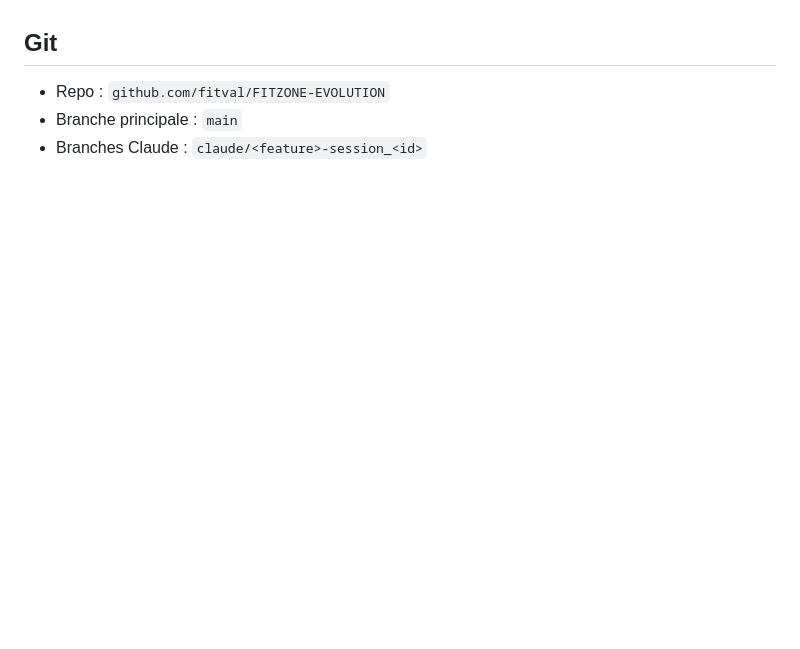
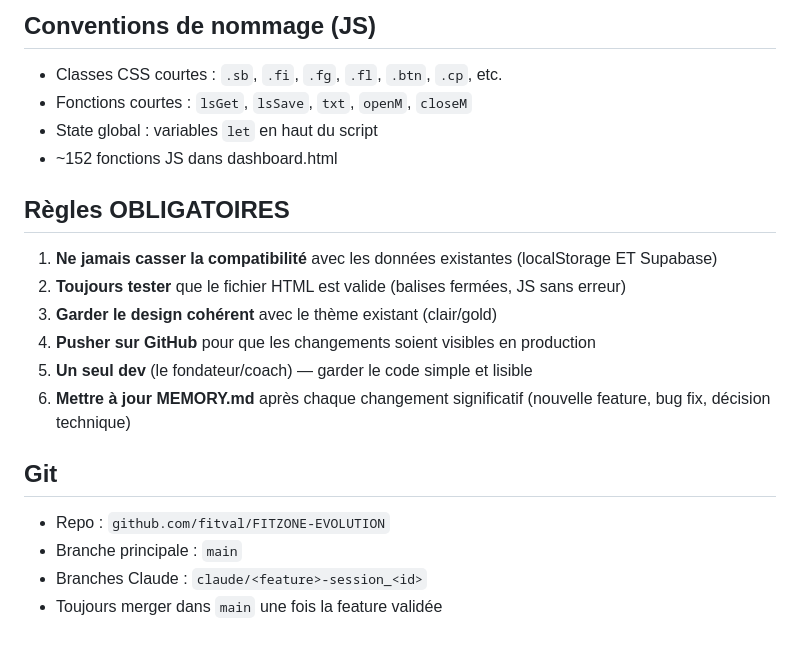
Before and after one commit to fitval/FITZONE-EVOLUTION, a Markdown page: CLAUDE.md, the part around one of its changes. Drawn GitHub-style; blank space fills up the shorter version.

```diff
--- a/CLAUDE.md
+++ b/CLAUDE.md
@@ -74,5 +77,19 @@ const db = createClient(SUPA, KEY);
+## Conventions de nommage (JS)
+- Classes CSS courtes : `.sb`, `.fi`, `.fg`, `.fl`, `.btn`, `.cp`, etc.
+- Fonctions courtes : `lsGet`, `lsSave`, `txt`, `openM`, `closeM`
+- State global : variables `let` en haut du script
+- ~152 fonctions JS dans dashboard.html
+
+## Règles OBLIGATOIRES
+1. **Ne jamais casser la compatibilité** avec les données existantes (localStorage ET Supabase)
+2. **Toujours tester** que le fichier HTML est valide (balises fermées, JS sans erreur)
+3. **Garder le design cohérent** avec le thème existant (clair/gold)
+4. **Pusher sur GitHub** pour que les changements soient visibles en production
+5. **Un seul dev** (le fondateur/coach) — garder le code simple et lisible
+6. **Mettre à jour MEMORY.md** après chaque changement significatif (nouvelle feature, bug fix, décision technique)
 
 ## Git
 - Repo : `github.com/fitval/FITZONE-EVOLUTION`
 - Branche principale : `main`
 - Branches Claude : `claude/<feature>-session_<id>`
+- Toujours merger dans `main` une fois la feature validée
```
Also changed, not shown: other parts of CLAUDE.md (+51 -48 lines), MEMORY.md (added, +70 -0 lines).
